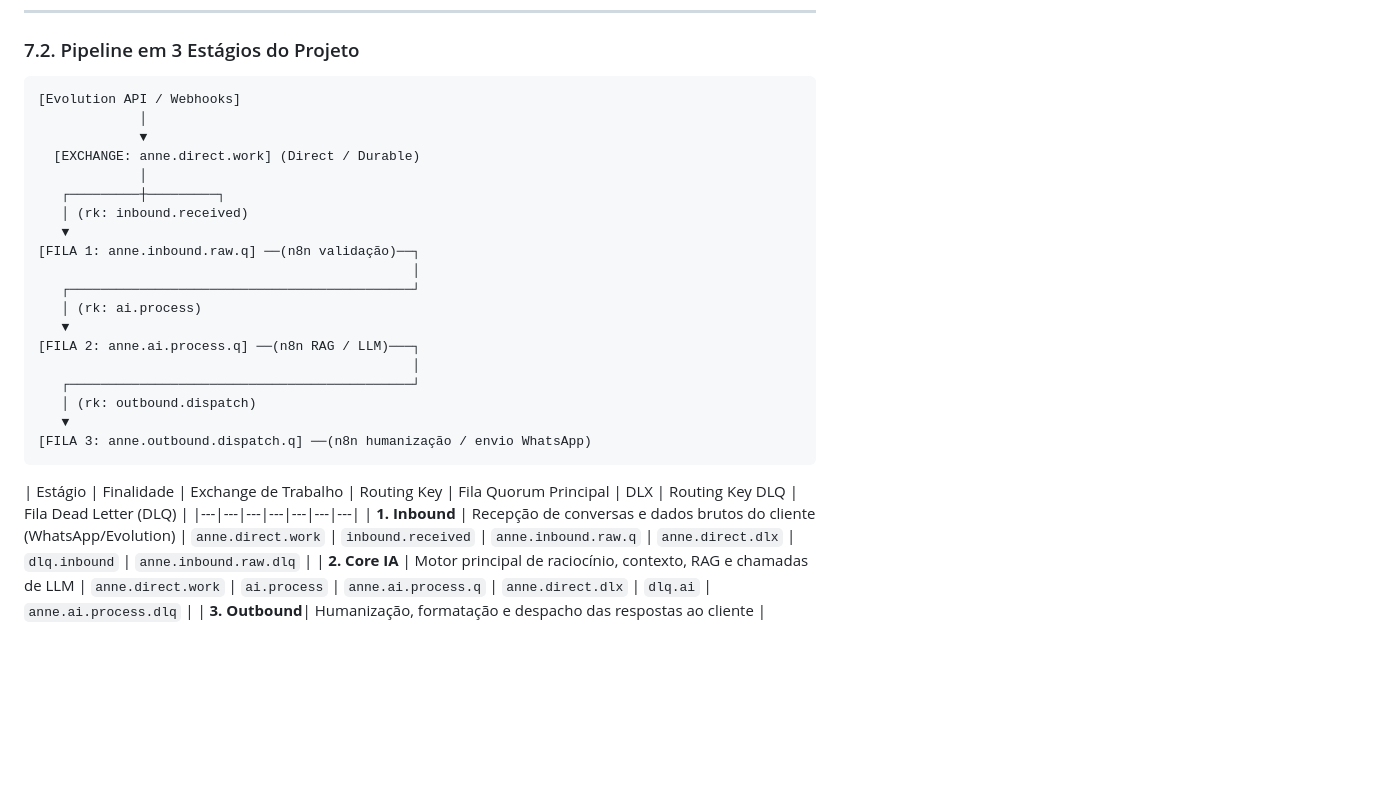
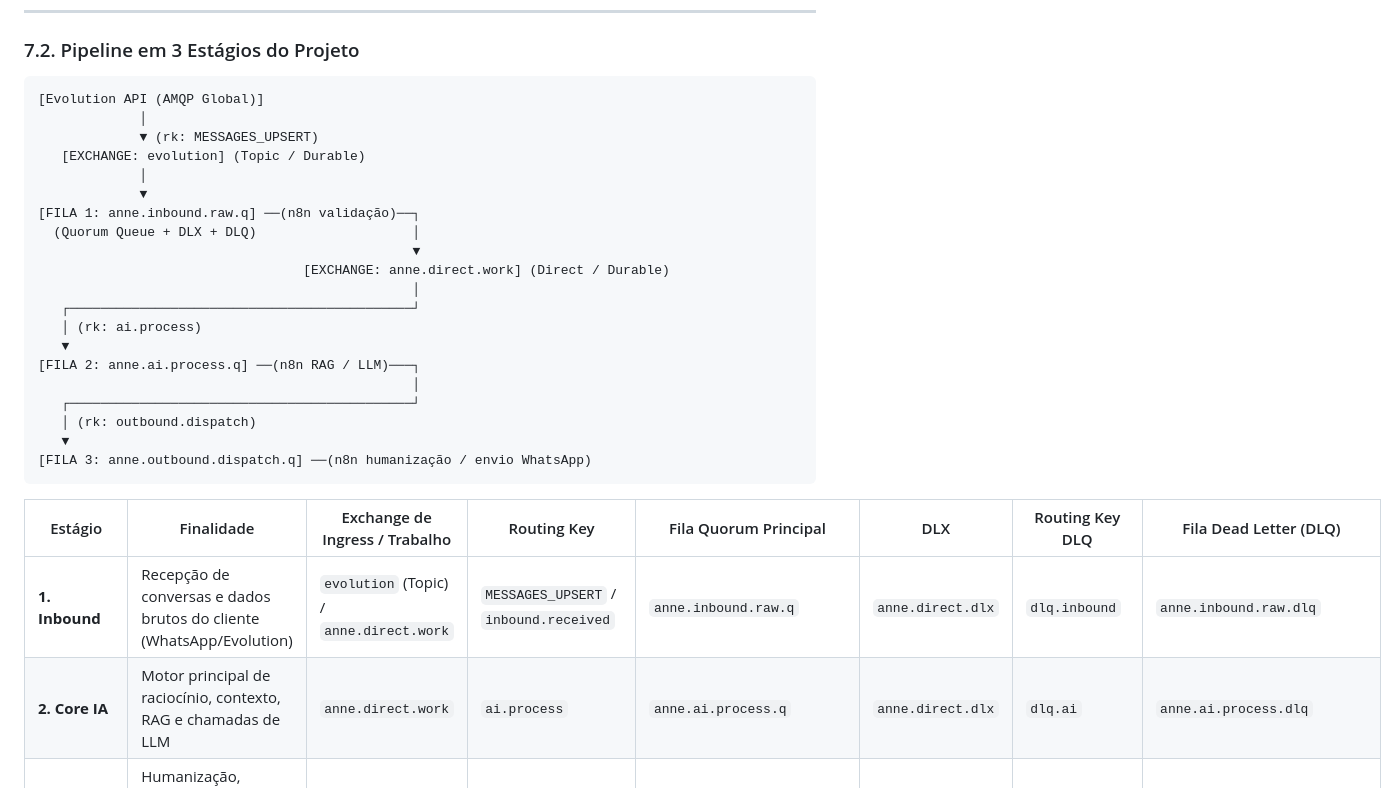
Before and after one commit to fabiobrizotti/Anne-IA, a Markdown page: README.md, the part around the change. Rendered like a GitHub page; blank space fills up the shorter version.

Commit message:
docs(readme): documenta pipeline assincrono de ingestao da evolution via rabbitmq
- Atualiza diagrama ascii e tabela com ingress exchange evolution (topic) para anne.inbound.raw.q
- Detalha routing key MESSAGES_UPSERT para ingestao industrial de conversas WhatsApp

Co-Authored-By: Claude Code <noreply@anthropic.com>

````diff
--- a/README.md
+++ b/README.md
@@ -130,15 +130,16 @@ O RabbitMQ opera como o barramento assíncrono de alta confiabilidade da Anne-IA
 ### 7.2. Pipeline em 3 Estágios do Projeto
 
 ```text
-[Evolution API / Webhooks]
+[Evolution API (AMQP Global)]
+             │
+             ▼ (rk: MESSAGES_UPSERT)
+   [EXCHANGE: evolution] (Topic / Durable)
              │
              ▼
-  [EXCHANGE: anne.direct.work] (Direct / Durable)
-             │
-   ┌─────────┼─────────┐
-   │ (rk: inbound.received)
-   ▼
 [FILA 1: anne.inbound.raw.q] ──(n8n validação)──┐
+  (Quorum Queue + DLX + DLQ)                    │
+                                                ▼
+                                  [EXCHANGE: anne.direct.work] (Direct / Durable)
                                                 │
    ┌────────────────────────────────────────────┘
    │ (rk: ai.process)
@@ -151,9 +152,9 @@ O RabbitMQ opera como o barramento assíncrono de alta confiabilidade da Anne-IA
 [FILA 3: anne.outbound.dispatch.q] ──(n8n humanização / envio WhatsApp)
 ```
 
-| Estágio | Finalidade | Exchange de Trabalho | Routing Key | Fila Quorum Principal | DLX | Routing Key DLQ | Fila Dead Letter (DLQ) |
-|---|---|---|---|---|---|---|
-| **1. Inbound** | Recepção de conversas e dados brutos do cliente (WhatsApp/Evolution) | `anne.direct.work` | `inbound.received` | `anne.inbound.raw.q` | `anne.direct.dlx` | `dlq.inbound` | `anne.inbound.raw.dlq` |
+| Estágio | Finalidade | Exchange de Ingress / Trabalho | Routing Key | Fila Quorum Principal | DLX | Routing Key DLQ | Fila Dead Letter (DLQ) |
+|---|---|---|---|---|---|---|---|
+| **1. Inbound** | Recepção de conversas e dados brutos do cliente (WhatsApp/Evolution) | `evolution` (Topic) / `anne.direct.work` | `MESSAGES_UPSERT` / `inbound.received` | `anne.inbound.raw.q` | `anne.direct.dlx` | `dlq.inbound` | `anne.inbound.raw.dlq` |
 | **2. Core IA** | Motor principal de raciocínio, contexto, RAG e chamadas de LLM | `anne.direct.work` | `ai.process` | `anne.ai.process.q` | `anne.direct.dlx` | `dlq.ai` | `anne.ai.process.dlq` |
 | **3. Outbound**| Humanização, formatação e despacho das respostas ao cliente | `anne.direct.work` | `outbound.dispatch`| `anne.outbound.dispatch.q` | `anne.direct.dlx` | `dlq.outbound` | `anne.outbound.dispatch.dlq` |
 
````
